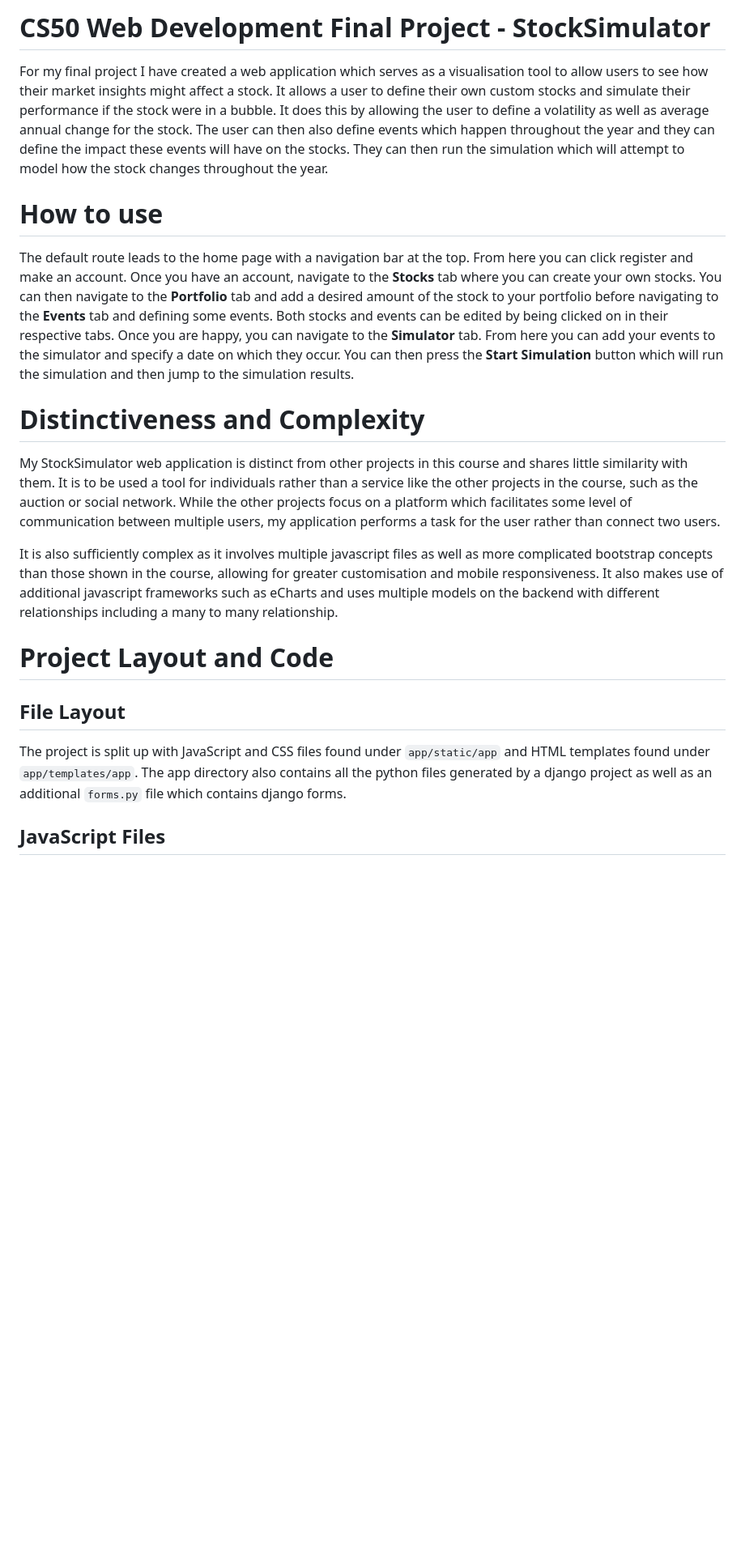
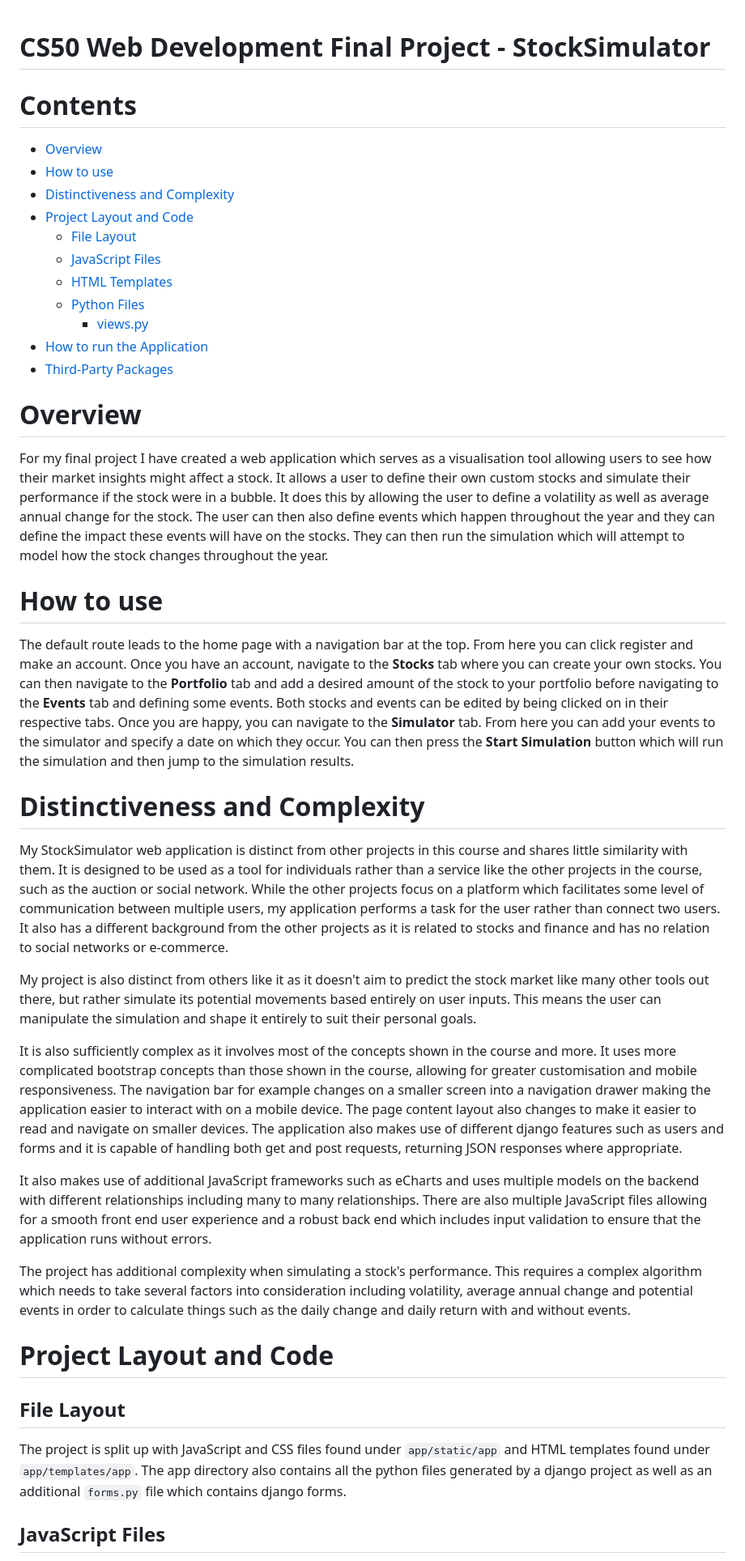
Before and after one commit to Muhammad-Ali-Mohsin/StockSimulator, a Markdown page: StockSimulator/project/README.md, the part around one of its changes. Shown at 81% size. Rendered like a GitHub page; blank space fills up the shorter version.

```diff
--- a/StockSimulator/project/README.md
+++ b/StockSimulator/project/README.md
@@ -1,22 +1,44 @@
-# CS50 Web Development Final Project - StockSimulator
 
-For my final project I have created a web application which serves as a visualisation tool to allow users to see how their market insights might affect a stock. It allows a user to define their own custom stocks and simulate their performance if the stock were in a bubble. It does this by allowing the user to define a volatility as well as average annual change for the stock. The user can then also define events which happen throughout the year and they can define the impact these events will have on the stocks. They can then run the simulation which will attempt to model how the stock changes throughout the year.
+#  CS50 Web Development Final Project - StockSimulator
 
-# How to use
+# Contents
+- [Overview](#overview)
+- [How to use](#how-to-use)
+- [Distinctiveness and Complexity](#distinctiveness-and-complexity)
+- [Project Layout and Code](#project-layout-and-code)
+   - [File Layout](#file-layout)
+   - [JavaScript Files](#javascript-files)
+   - [HTML Templates](#html-templates)
+   - [Python Files](#python-files)
+      - [views.py](#views.py)
+- [How to run the Application](#how-to-run-the-application)
+- [Third-Party Packages](#third-party-packages)
+
+# Overview
+
+For my final project I have created a web application which serves as a visualisation tool allowing users to see how their market insights might affect a stock. It allows a user to define their own custom stocks and simulate their performance if the stock were in a bubble. It does this by allowing the user to define a volatility as well as average annual change for the stock. The user can then also define events which happen throughout the year and they can define the impact these events will have on the stocks. They can then run the simulation which will attempt to model how the stock changes throughout the year.
+
+#  How to use
+
 The default route leads to the home page with a navigation bar at the top. From here you can click register and make an account. Once you have an account, navigate to the **Stocks** tab where you can create your own stocks. You can then navigate to the **Portfolio** tab and add a desired amount of the stock to your portfolio before navigating to the **Events** tab and defining some events. Both stocks and events can be edited by being clicked on in their respective tabs. Once you are happy, you can navigate to the **Simulator** tab. From here you can add your events to the simulator and specify a date on which they occur. You can then press the **Start Simulation** button which will run the simulation and then jump to the simulation results.
 
+#  Distinctiveness and Complexity
 
-# Distinctiveness and Complexity
+My StockSimulator web application is distinct from other projects in this course and shares little similarity with them. It is designed to be used as a tool for individuals rather than a service like the other projects in the course, such as the auction or social network. While the other projects focus on a platform which facilitates some level of communication between multiple users, my application performs a task for the user rather than connect two users. It also has a different background from the other projects as it is related to stocks and finance and has no relation to social networks or e-commerce.
 
-My StockSimulator web application is distinct from other projects in this course and shares little similarity with them. It is to be used a tool for individuals rather than a service like the other projects in the course, such as the auction or social network. While the other projects focus on a platform which facilitates some level of communication between multiple users, my application performs a task for the user rather than connect two users.
+My project is also distinct from others like it as it doesn't aim to predict the stock market like many other tools out there, but rather simulate its potential movements based entirely on user inputs. This means the user can manipulate the simulation and shape it entirely to suit their personal goals.
 
-It is also sufficiently complex as it involves multiple javascript files as well as more complicated bootstrap concepts than those shown in the course, allowing for greater customisation and mobile responsiveness. It also makes use of additional javascript frameworks such as eCharts and uses multiple models on the backend with different relationships including a many to many relationship.
+It is also sufficiently complex as it involves most of the concepts shown in the course and more. It uses more complicated bootstrap concepts than those shown in the course, allowing for greater customisation and mobile responsiveness. The navigation bar for example changes on a smaller screen into a navigation drawer making the application easier to interact with on a mobile device. The page content layout also changes to make it easier to read and navigate on smaller devices. The application also makes use of different django features such as users and forms and it is capable of handling both get and post requests, returning JSON responses where appropriate.
 
-# Project Layout and Code
+It also makes use of additional JavaScript frameworks such as eCharts and uses multiple models on the backend with different relationships including many to many relationships. There are also multiple JavaScript files allowing for a smooth front end user experience and a robust back end which includes input validation to ensure that the application runs without errors.
 
-## File Layout
+The project has additional complexity when simulating a stock's performance. This requires a complex algorithm which needs to take several factors into consideration including volatility, average annual change and potential events in order to calculate things such as the daily change and daily return with and without events.
+
+#  Project Layout and Code
+
+##  File Layout
 
 The project is split up with JavaScript and CSS files found under `app/static/app` and HTML templates found under `app/templates/app`. The app directory also contains all the python files generated by a django project as well as an additional `forms.py` file which contains django forms.
 
-## JavaScript Files
+##  JavaScript Files
 
```
Also changed, not shown: other parts of StockSimulator/project/README.md (+31 -17 lines).
